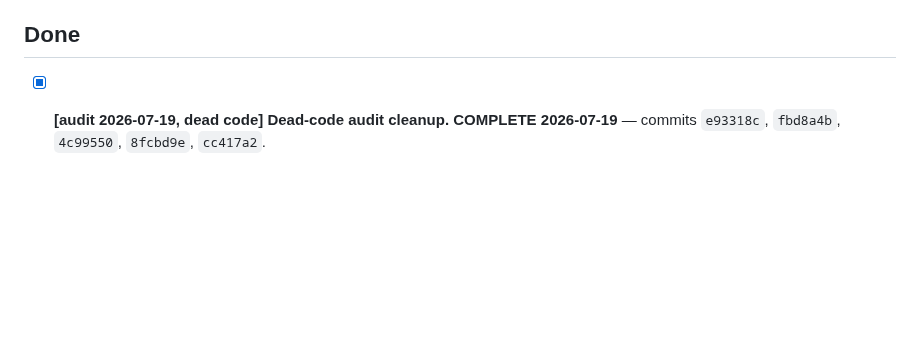
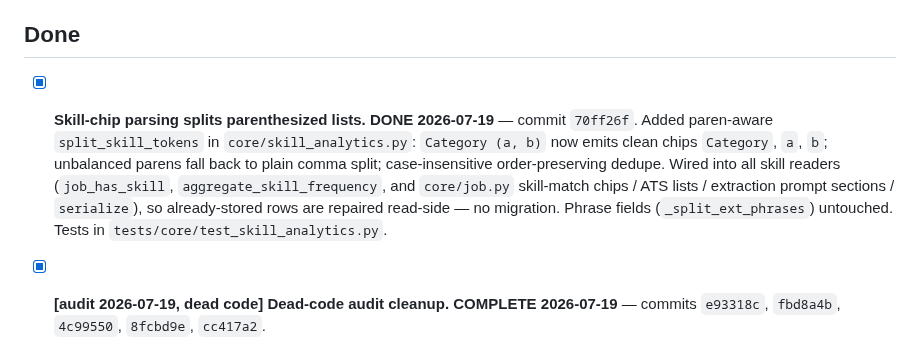
Before and after one commit to thebarlow/AutoApply, a Markdown page: .claude/TODO.md, the part around the change. GitHub-like rendering; blank space fills up the shorter version.

Commit message:
[docs] Mark skill-chip paren-split bug done in TODO

```diff
--- a/.claude/TODO.md
+++ b/.claude/TODO.md
@@ -113,6 +113,14 @@ Known accepted limitations (each would be its own feature if prioritized):
   counts — check in the Stripe dashboard (app UI is authoritative).
 
 ## Done
+
+- [x] **Skill-chip parsing splits parenthesized lists.** **DONE 2026-07-19** — commit `70ff26f`.
+  Added paren-aware `split_skill_tokens` in `core/skill_analytics.py`: `Category (a, b)` now
+  emits clean chips `Category`, `a`, `b`; unbalanced parens fall back to plain comma split;
+  case-insensitive order-preserving dedupe. Wired into all skill readers (`job_has_skill`,
+  `aggregate_skill_frequency`, and `core/job.py` skill-match chips / ATS lists / extraction
+  prompt sections / `serialize`), so already-stored rows are repaired read-side — no migration.
+  Phrase fields (`_split_ext_phrases`) untouched. Tests in `tests/core/test_skill_analytics.py`.
 
 - [x] **[audit 2026-07-19, dead code] Dead-code audit cleanup.** **COMPLETE 2026-07-19** —
   commits `e93318c`, `fbd8a4b`, `4c99550`, `8fcbd9e`, `cc417a2`.
```
